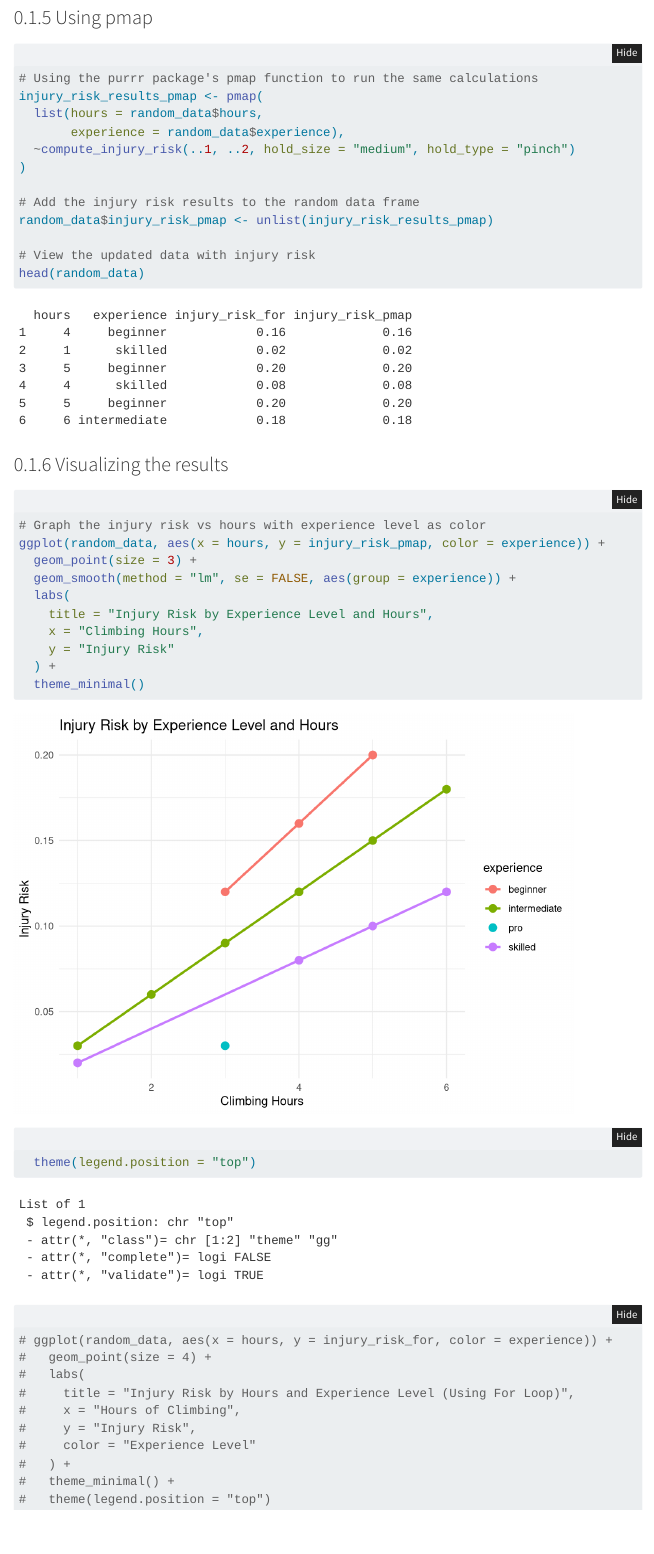
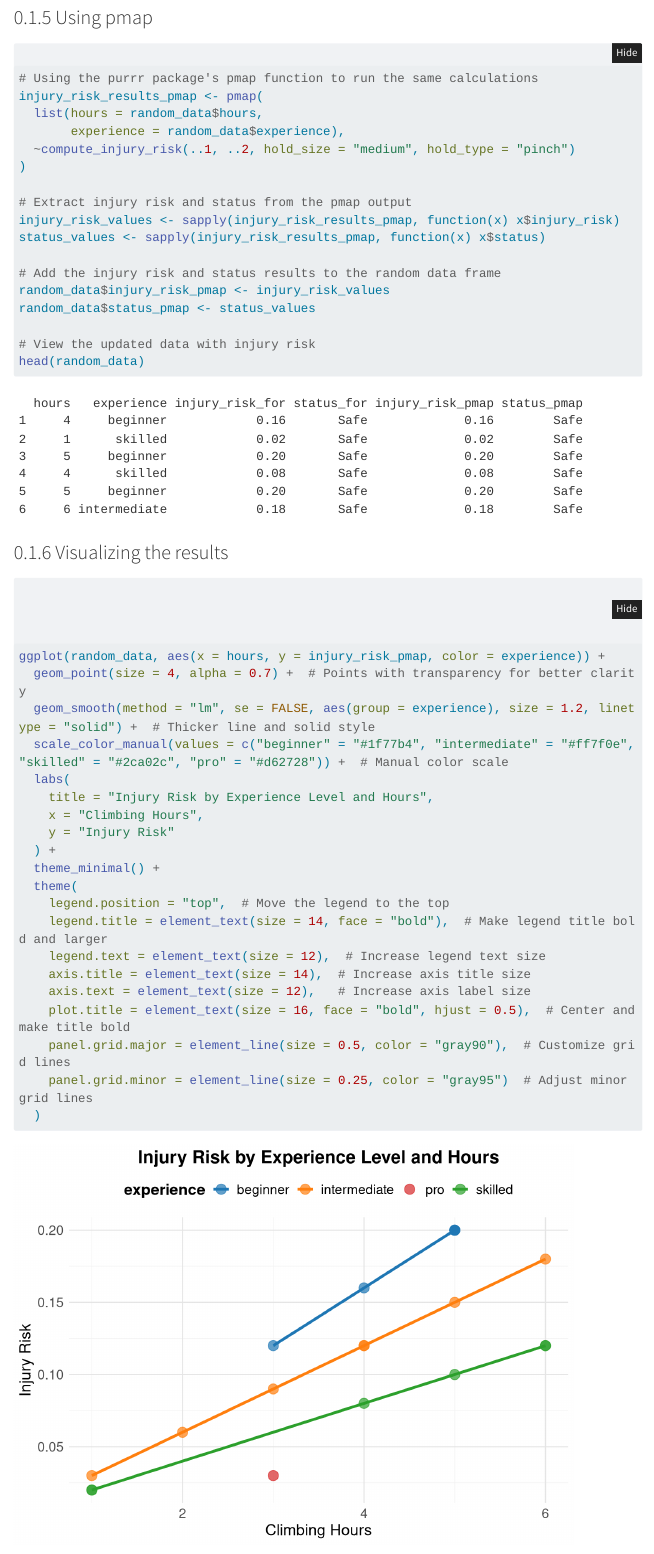
Before and after one commit to AlonBoii/esm262_final_assignment, a Quarto document (final_262.qmd): the page in a window 1100 px wide, from 1750 px down before the commit and from 1830 px down after it, so that both start at the same text. Rendered offline with R 4.5, knitr and Pandoc in place of Quarto, with nearby package versions; code that draws random numbers runs with fixed seeds of ours; menus at the side of the page are left out; long lines of code are wrapped.

Commit message:
broken test, but fixed for 2 outputs in the function

````diff
--- a/final_262.qmd
+++ b/final_262.qmd
@@ -84,8 +88,13 @@ injury_risk_results_pmap <- pmap(
   ~compute_injury_risk(..1, ..2, hold_size = "medium", hold_type = "pinch")
 )
 
-# Add the injury risk results to the random data frame
-random_data$injury_risk_pmap <- unlist(injury_risk_results_pmap)
+# Extract injury risk and status from the pmap output
+injury_risk_values <- sapply(injury_risk_results_pmap, function(x) x$injury_risk)
+status_values <- sapply(injury_risk_results_pmap, function(x) x$status)
+
+# Add the injury risk and status results to the random data frame
+random_data$injury_risk_pmap <- injury_risk_values
+random_data$status_pmap <- status_values
 
 # View the updated data with injury risk
 head(random_data)
@@ -96,28 +105,27 @@ head(random_data)
 ### Visualizing the results
 
 ```{r}
-# Graph the injury risk vs hours with experience level as color
 ggplot(random_data, aes(x = hours, y = injury_risk_pmap, color = experience)) +
-  geom_point(size = 3) +
-  geom_smooth(method = "lm", se = FALSE, aes(group = experience)) +
+  geom_point(size = 4, alpha = 0.7) +  # Points with transparency for better clarity
+  geom_smooth(method = "lm", se = FALSE, aes(group = experience), size = 1.2, linetype = "solid") +  # Thicker line and solid style
+  scale_color_manual(values = c("beginner" = "#1f77b4", "intermediate" = "#ff7f0e", "skilled" = "#2ca02c", "pro" = "#d62728")) +  # Manual color scale
   labs(
     title = "Injury Risk by Experience Level and Hours",
     x = "Climbing Hours",
     y = "Injury Risk"
   ) +
-  theme_minimal()
-  theme(legend.position = "top")
+  theme_minimal() +
+  theme(
+    legend.position = "top",  # Move the legend to the top
+    legend.title = element_text(size = 14, face = "bold"),  # Make legend title bold and larger
+    legend.text = element_text(size = 12),  # Increase legend text size
+    axis.title = element_text(size = 14),  # Increase axis title size
+    axis.text = element_text(size = 12),   # Increase axis label size
+    plot.title = element_text(size = 16, face = "bold", hjust = 0.5),  # Center and make title bold
+    panel.grid.major = element_line(size = 0.5, color = "gray90"),  # Customize grid lines
+    panel.grid.minor = element_line(size = 0.25, color = "gray95")  # Adjust minor grid lines
+  )
 
 
-# ggplot(random_data, aes(x = hours, y = injury_risk_for, color = experience)) +
-#   geom_point(size = 4) +
-#   labs(
-#     title = "Injury Risk by Hours and Experience Level (Using For Loop)",
-#     x = "Hours of Climbing",
-#     y = "Injury Risk",
-#     color = "Experience Level"
-#   ) +
-#   theme_minimal() +
-#   theme(legend.position = "top")
 
 ```
--- a/injury_risk.R
+++ b/injury_risk.R
@@ -85,10 +87,9 @@ compute_injury_risk <- function(hours, experience, hold_size, hold_type) {
   # Combine all factors to compute injury risk
   injury_risk <- hours_factor * experience_factor * hold_size_factor * hold_type_factor
 
-  #if injury risk is greater than or equal to 0.45, return "Injured"
-  if (injury_risk >= 0.45) {
-    warning("Injured")
-  }
+  # Define status based on injury risk
+  status <- ifelse(injury_risk >= 0.45, "Injured", "Safe")
 
-  return(injury_risk)
+  # Return both injury risk and status as a list
+  return(list(injury_risk = injury_risk, status = status))
 }
````
Also changed, not shown: test.R (+40 -11 lines), final_262.qmd (12 more changed lines), injury_risk.R (8 more changed lines).
